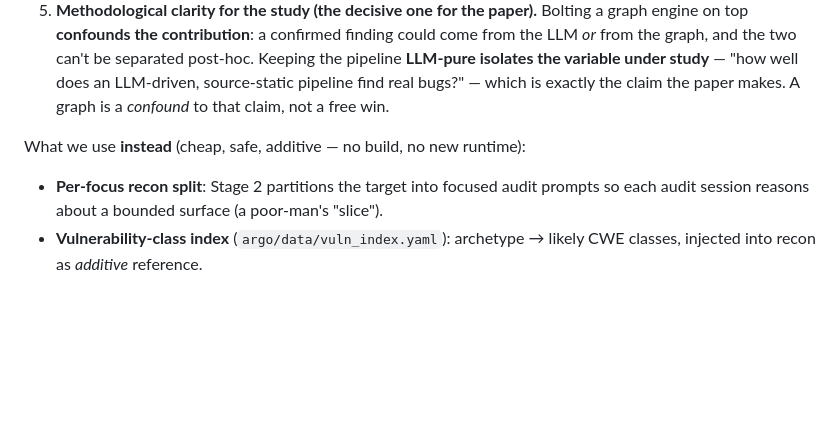
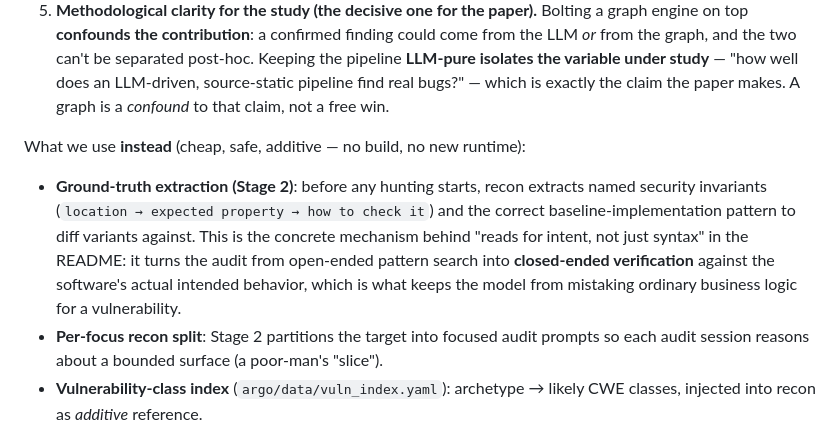
Before and after one commit to gigioneggiando/argo, a Markdown page: docs/design-decisions.md, the part around the change. Rendered like a GitHub page; blank space fills up the shorter version.

```diff
--- a/docs/design-decisions.md
+++ b/docs/design-decisions.md
@@ -66,6 +66,12 @@ Why we did *not* add it:
 
 What we use **instead** (cheap, safe, additive — no build, no new runtime):
 
+- **Ground-truth extraction (Stage 2)**: before any hunting starts, recon extracts named security
+  invariants (`location → expected property → how to check it`) and the correct baseline-implementation
+  pattern to diff variants against. This is the concrete mechanism behind "reads for intent, not just
+  syntax" in the README: it turns the audit from open-ended pattern search into **closed-ended
+  verification** against the software's actual intended behavior, which is what keeps the model from
+  mistaking ordinary business logic for a vulnerability.
 - **Per-focus recon split**: Stage 2 partitions the target into focused audit prompts so each audit
   session reasons about a bounded surface (a poor-man's "slice").
 - **Vulnerability-class index** (`argo/data/vuln_index.yaml`): archetype → likely CWE classes,
```
Also changed, not shown: README.md (+49 -1 lines), docs/README.md (+2 -1 lines).
